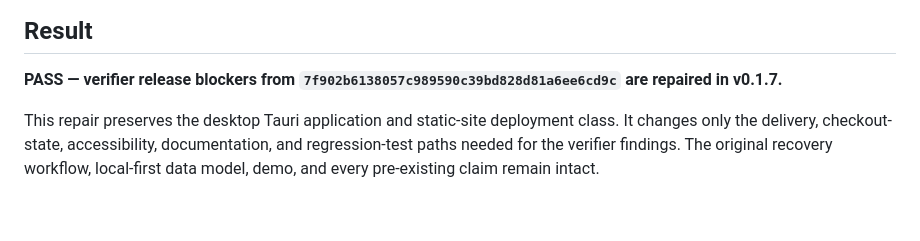
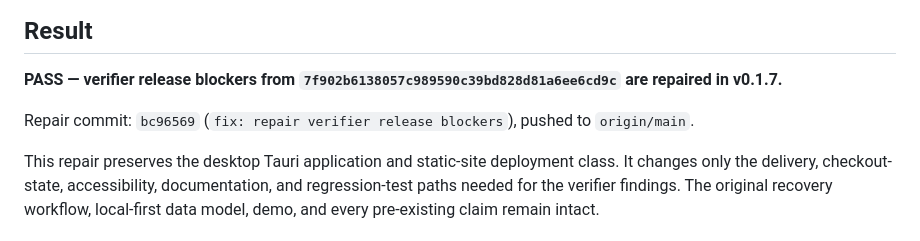
Before and after one commit to B-Divyesh/sf-agent-change-recovery, a Markdown page: .factory/handoff.md, the part around the change. Drawn GitHub-style; blank space fills up the shorter version.

Commit message:
docs: record repair deployment evidence

```diff
--- a/.factory/handoff.md
+++ b/.factory/handoff.md
@@ -3,6 +3,8 @@
 ## Result
 
 **PASS — verifier release blockers from `7f902b6138057c989590c39bd828d81a6ee6cd9c` are repaired in v0.1.7.**
+
+Repair commit: `bc96569` (`fix: repair verifier release blockers`), pushed to `origin/main`.
 
 This repair preserves the desktop Tauri application and static-site deployment class. It changes only the delivery, checkout-state, accessibility, documentation, and regression-test paths needed for the verifier findings. The original recovery workflow, local-first data model, demo, and every pre-existing claim remain intact.
 
```
